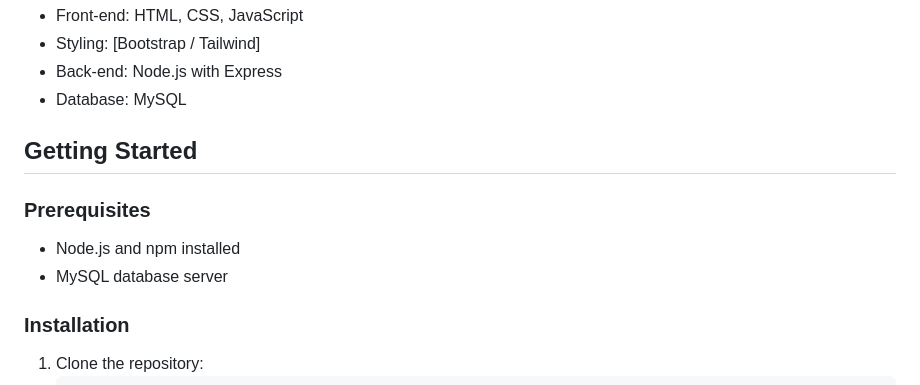
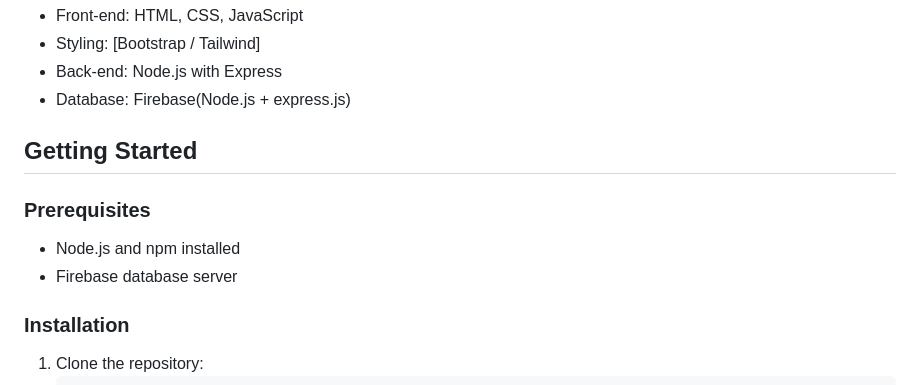
Before and after one commit to Haleshot/StudentPortalWP, a Markdown page: README.md, the part around the change. Drawn GitHub-style.

Commit message:
Update README technologies used

```diff
--- a/README.md
+++ b/README.md
@@ -49,13 +49,13 @@ university-portal-website/
 - Front-end: HTML, CSS, JavaScript
 - Styling: [Bootstrap / Tailwind]
 - Back-end: Node.js with Express
-- Database: MySQL
+- Database: Firebase(Node.js + express.js)
 
 ## Getting Started
 
 ### Prerequisites
 - Node.js and npm installed
-- MySQL database server
+- Firebase database server
 
 ### Installation
 1. Clone the repository:
```
